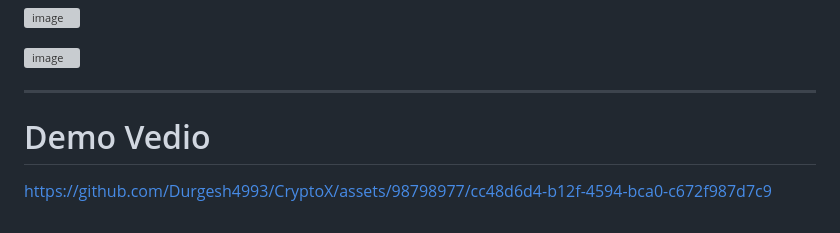
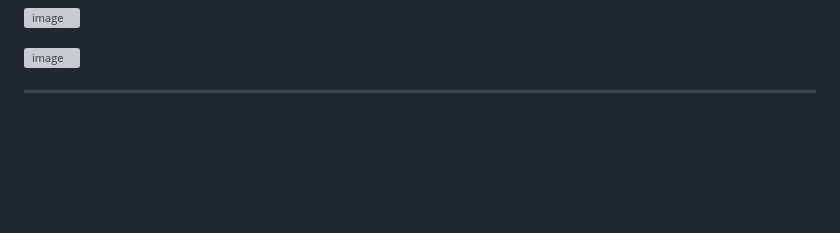
Before and after one commit to gayatri192005/Crypto_Exchange, a Markdown page: README.md, the part around the change. Rendered like a GitHub page; blank space fills up the shorter version; grey boxes are pictures that could not be loaded.

```diff
--- a/README.md
+++ b/README.md
@@ -107,7 +107,3 @@ ________________________________________________________________________________
 ![image](https://github.com/Durgesh4993/CryptoX/assets/98798977/612f023d-74d0-4792-9784-5cda3d3c11a1)
 
 ______________________________________________________________________________________________________________________________________________________________________________________________________
-
-# Demo Vedio
-
-https://github.com/Durgesh4993/CryptoX/assets/98798977/cc48d6d4-b12f-4594-bca0-c672f987d7c9
```
